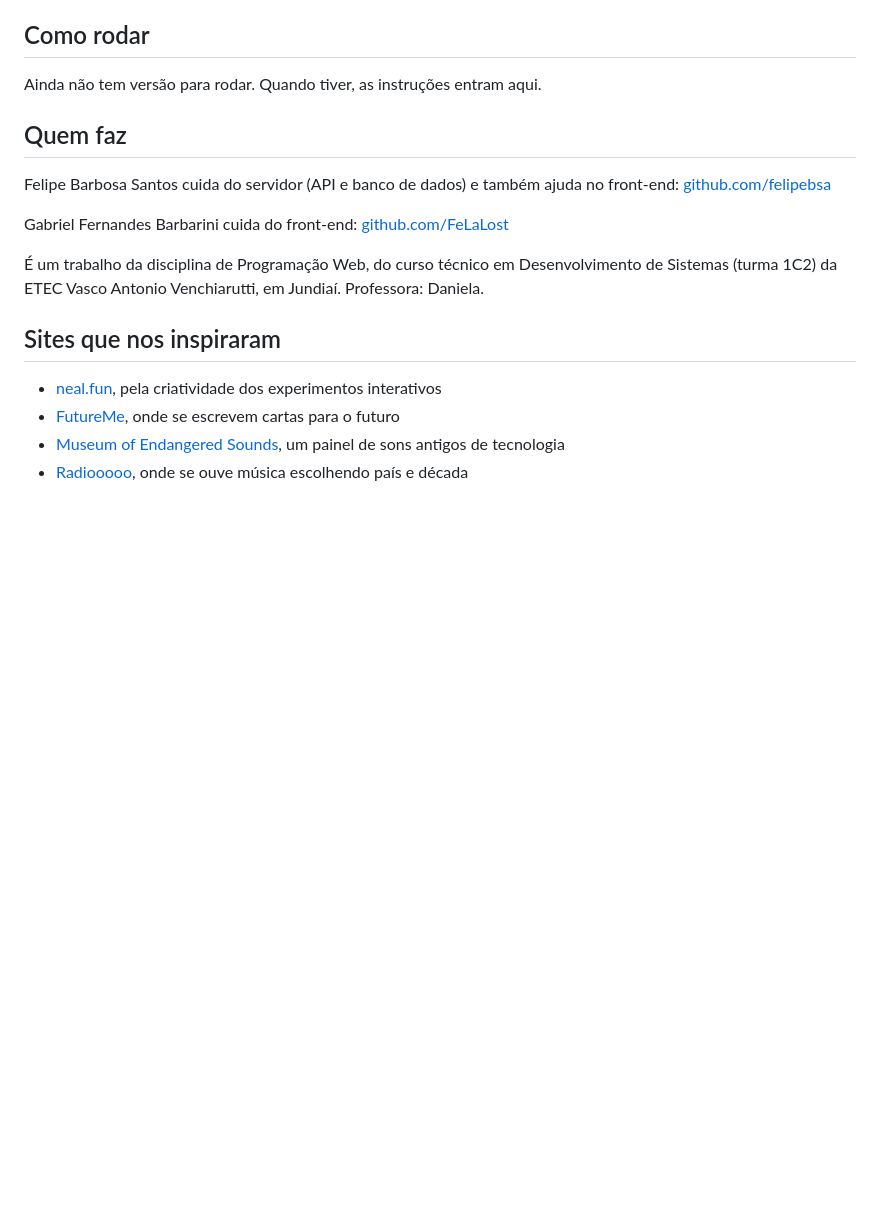
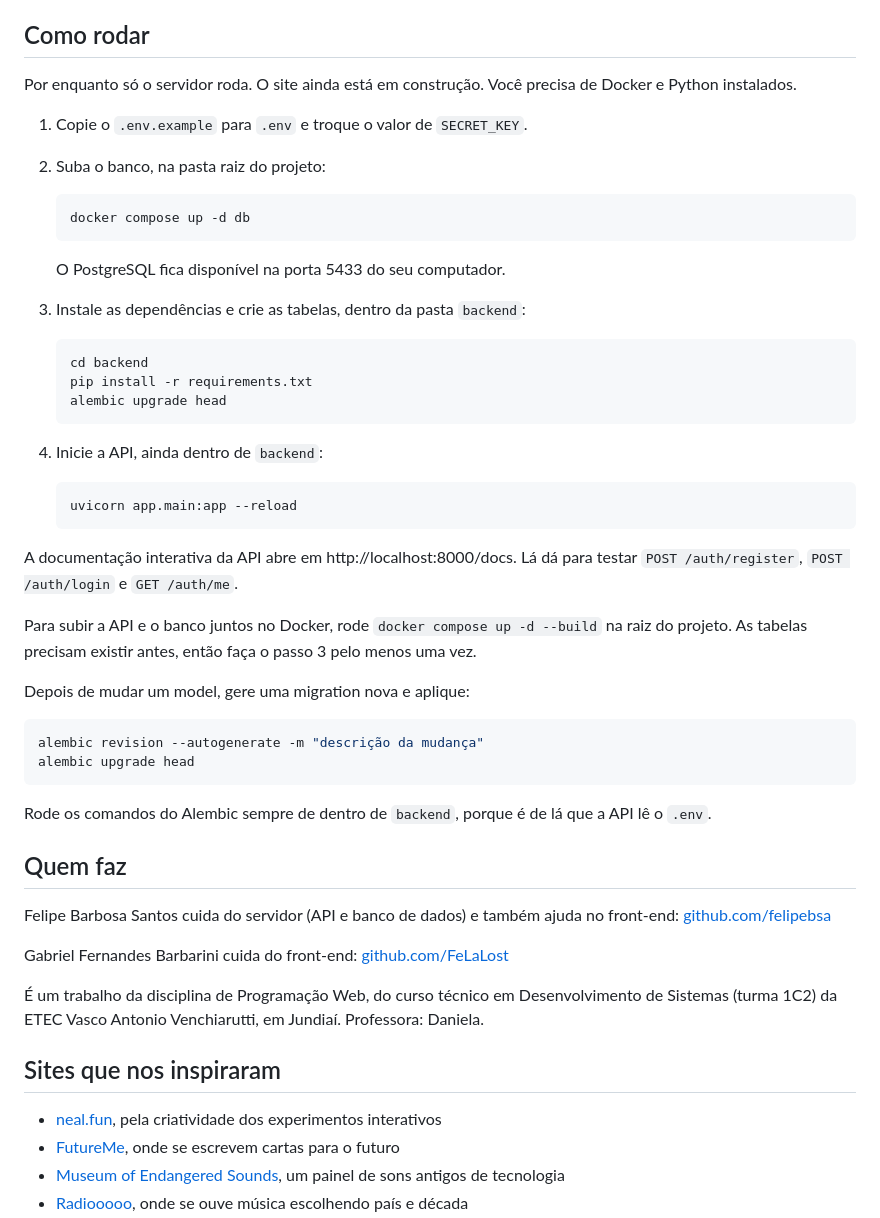
Before and after one commit to felipebsa/Democrapsulas, a Markdown page: README.md, the part around the change. GitHub-like rendering; blank space fills up the shorter version.

Commit message:
docs: add run instructions to readme

````diff
--- a/README.md
+++ b/README.md
@@ -76,7 +76,44 @@ O servidor é uma API em Python com FastAPI e banco PostgreSQL, com autenticaç
 
 ## Como rodar
 
-Ainda não tem versão para rodar. Quando tiver, as instruções entram aqui.
+Por enquanto só o servidor roda. O site ainda está em construção. Você precisa de Docker e Python instalados.
+
+1. Copie o `.env.example` para `.env` e troque o valor de `SECRET_KEY`.
+
+2. Suba o banco, na pasta raiz do projeto:
+
+   ```bash
+   docker compose up -d db
+   ```
+
+   O PostgreSQL fica disponível na porta 5433 do seu computador.
+
+3. Instale as dependências e crie as tabelas, dentro da pasta `backend`:
+
+   ```bash
+   cd backend
+   pip install -r requirements.txt
+   alembic upgrade head
+   ```
+
+4. Inicie a API, ainda dentro de `backend`:
+
+   ```bash
+   uvicorn app.main:app --reload
+   ```
+
+A documentação interativa da API abre em http://localhost:8000/docs. Lá dá para testar `POST /auth/register`, `POST /auth/login` e `GET /auth/me`.
+
+Para subir a API e o banco juntos no Docker, rode `docker compose up -d --build` na raiz do projeto. As tabelas precisam existir antes, então faça o passo 3 pelo menos uma vez.
+
+Depois de mudar um model, gere uma migration nova e aplique:
+
+```bash
+alembic revision --autogenerate -m "descrição da mudança"
+alembic upgrade head
+```
+
+Rode os comandos do Alembic sempre de dentro de `backend`, porque é de lá que a API lê o `.env`.
 
 ## Quem faz
 
````
